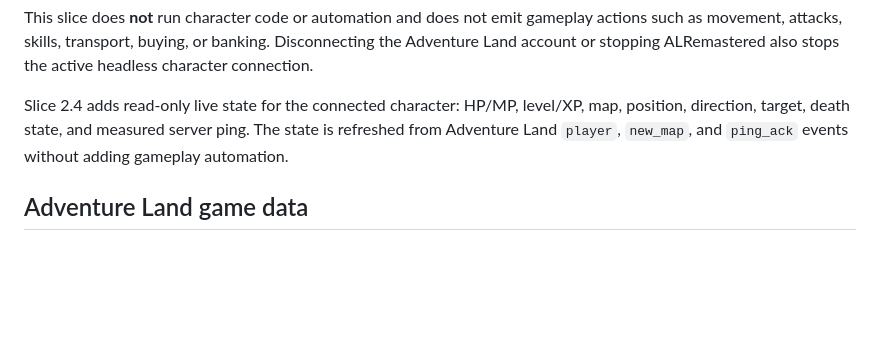
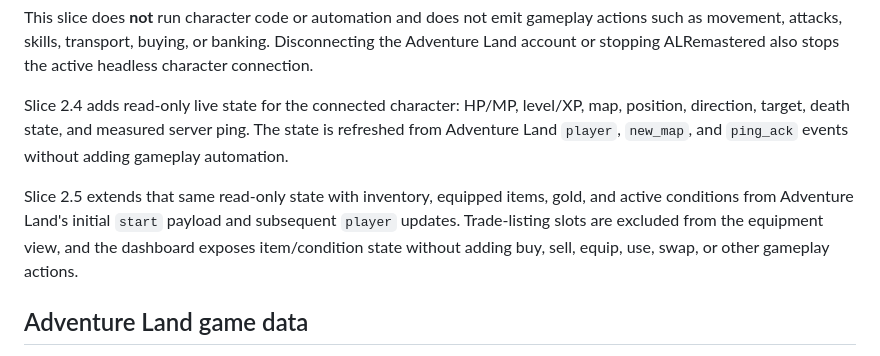
Before and after one commit to Riflex91/ALRemastered, a Markdown page: README.md, the part around the change. GitHub-like rendering; blank space fills up the shorter version.

Commit message:
docs: describe Slice 2.5 read-only state

```diff
--- a/README.md
+++ b/README.md
@@ -106,6 +106,8 @@ This slice does **not** run character code or automation and does not emit gamep
 
 Slice 2.4 adds read-only live state for the connected character: HP/MP, level/XP, map, position, direction, target, death state, and measured server ping. The state is refreshed from Adventure Land `player`, `new_map`, and `ping_ack` events without adding gameplay automation.
 
+Slice 2.5 extends that same read-only state with inventory, equipped items, gold, and active conditions from Adventure Land's initial `start` payload and subsequent `player` updates. Trade-listing slots are excluded from the equipment view, and the dashboard exposes item/condition state without adding buy, sell, equip, use, swap, or other gameplay actions.
+
 ## Adventure Land game data
 
 ALRemastered loads the official browser game-data snapshot from `https://adventure.land/data.js`. That endpoint is generated by Adventure Land itself and includes the deployed `G` data plus live map geometry.
```
